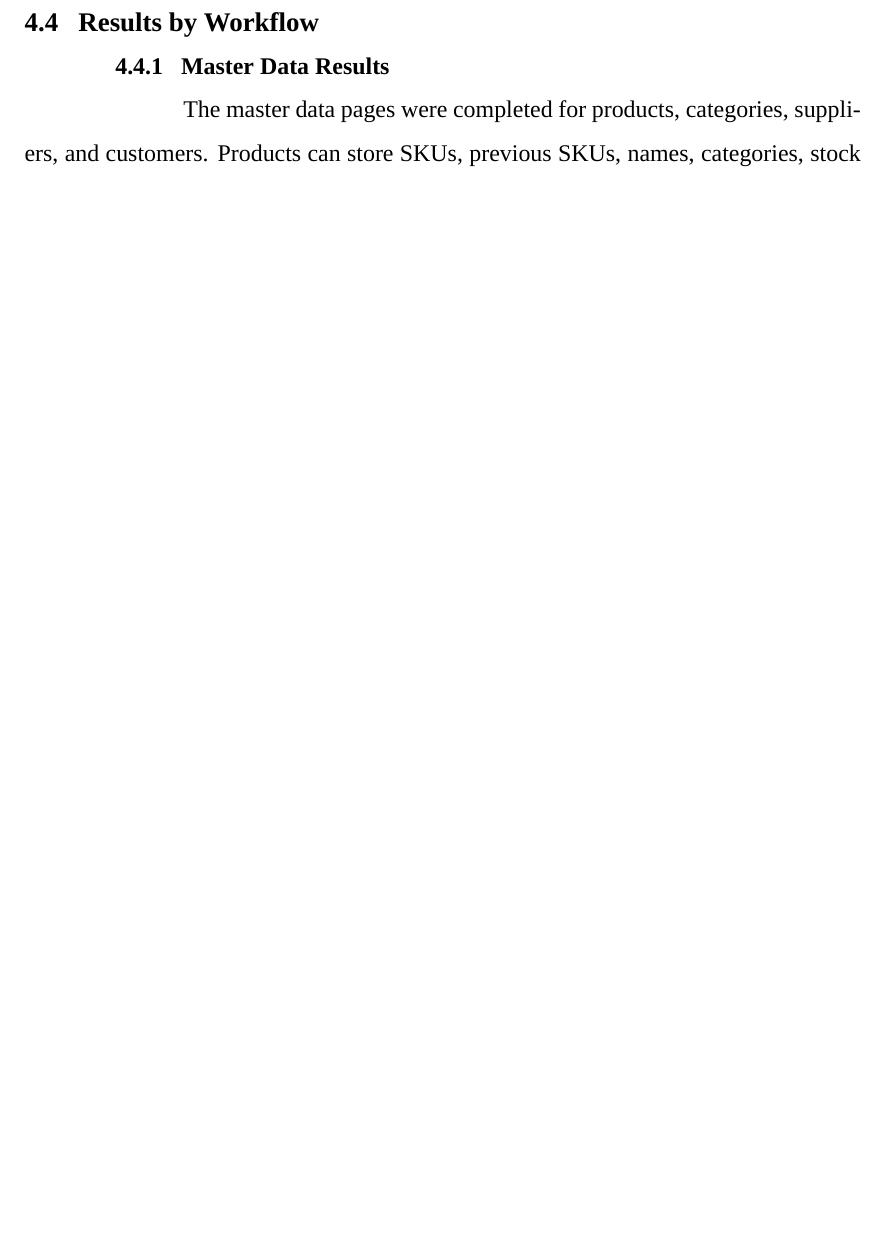
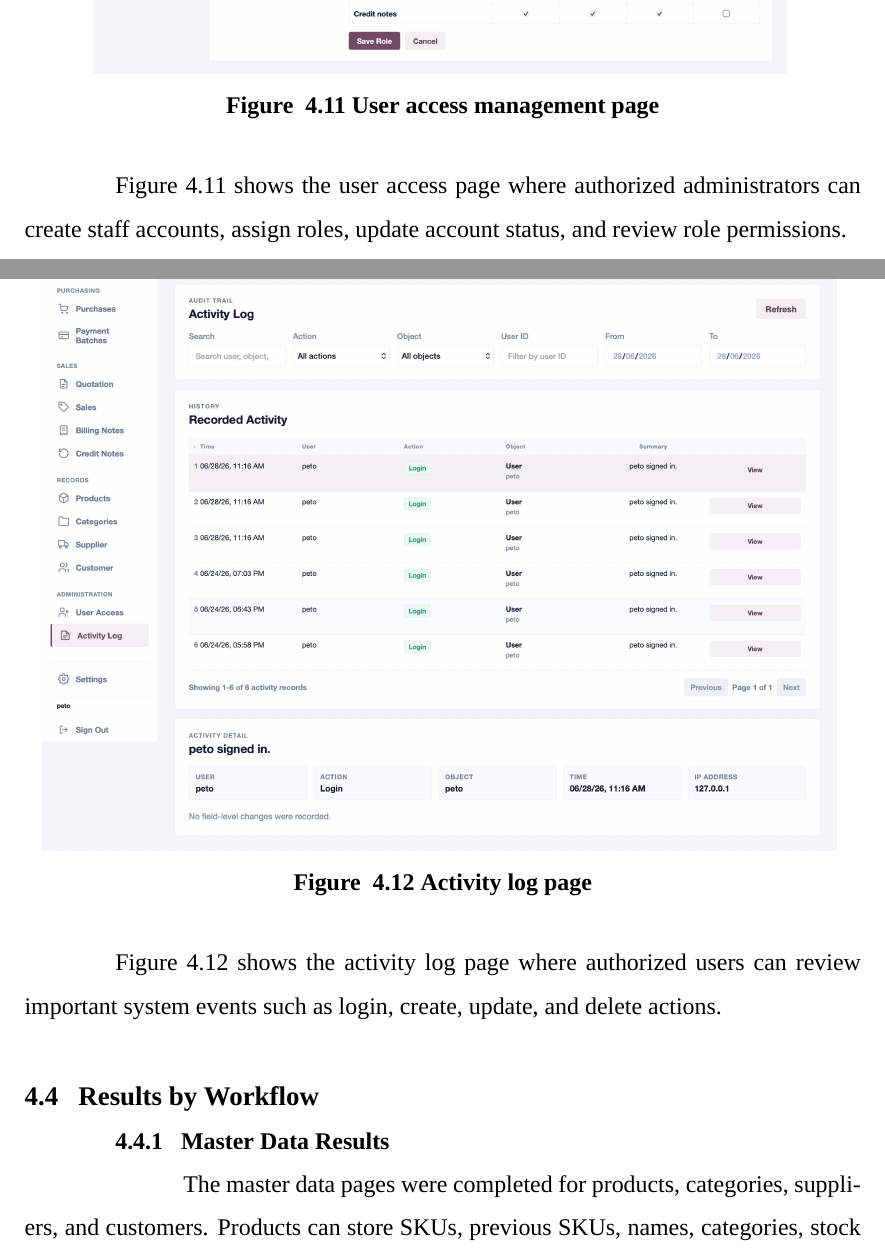
Before and after one commit to Pannawish/Bridge-Inventory, a LaTeX thesis (blackbook/main.tex, which reads blackbook/chapter4.tex): part of page 58 of 86 before the commit and two parts of pages 60 and 61 of 89 after it, the two joined at a grey line, cut at the place of the change, the shorter picture padded with empty space. Compiled offline with XeLaTeX; a missing font is replaced by an installed copy or a similar font.

Commit message:
add new figure for user access and history log page

```diff
--- a/blackbook/chapter4.tex
+++ b/blackbook/chapter4.tex
@@ -146,6 +146,26 @@ Figure~\ref{fig:billing-note-workflow} shows how eligible sales are grouped into
 \end{figure}
 
 Figure~\ref{fig:payment-batch-workflow} shows the payment batch page for supplier payables. Eligible purchases are grouped into one batch, and the user can mark individual lines as paid and record bank references, keeping supplier payment tracking in one place.
+
+\begin{figure}[H]
+	\centering
+	\includegraphics[width=0.95\textwidth,height=0.65\textheight,keepaspectratio]{figure-4-11-user-access.png}
+	\vspace{10pt}
+	\caption{User access management page}
+	\label{fig:user-access-page}
+\end{figure}
+
+Figure~\ref{fig:user-access-page} shows the user access page where authorized administrators can create staff accounts, assign roles, update account status, and review role permissions.
+
+\begin{figure}[H]
+	\centering
+	\includegraphics[width=0.95\textwidth,height=0.65\textheight,keepaspectratio]{figure-4-12-activity-log.png}
+	\vspace{10pt}
+	\caption{Activity log page}
+	\label{fig:activity-log-page}
+\end{figure}
+
+Figure~\ref{fig:activity-log-page} shows the activity log page where authorized users can review important system events such as login, create, update, and delete actions.
 
 \section{Results by Workflow}
 \subsection{Master Data Results}
```
Also changed, not shown: blackbook/figures/chap4/figure-4-11-user-access.png (added), blackbook/figures/chap4/figure-4-12-activity-log.png (added), blackbook/chapter4.tex (4 more changed lines), 7 other files.
